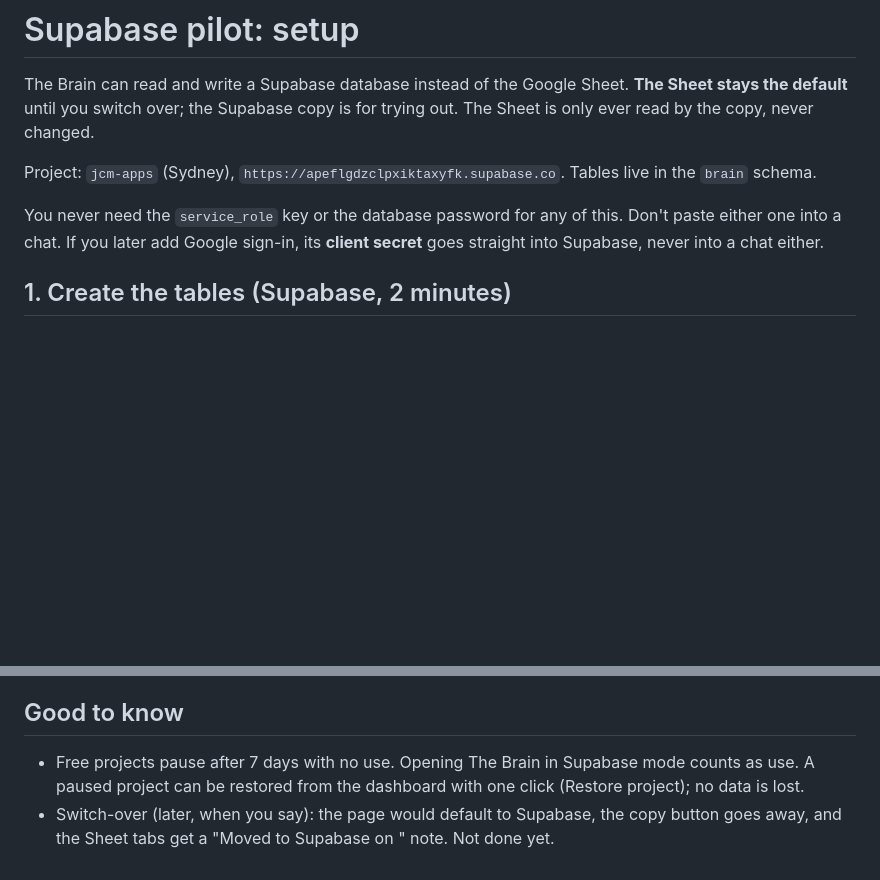
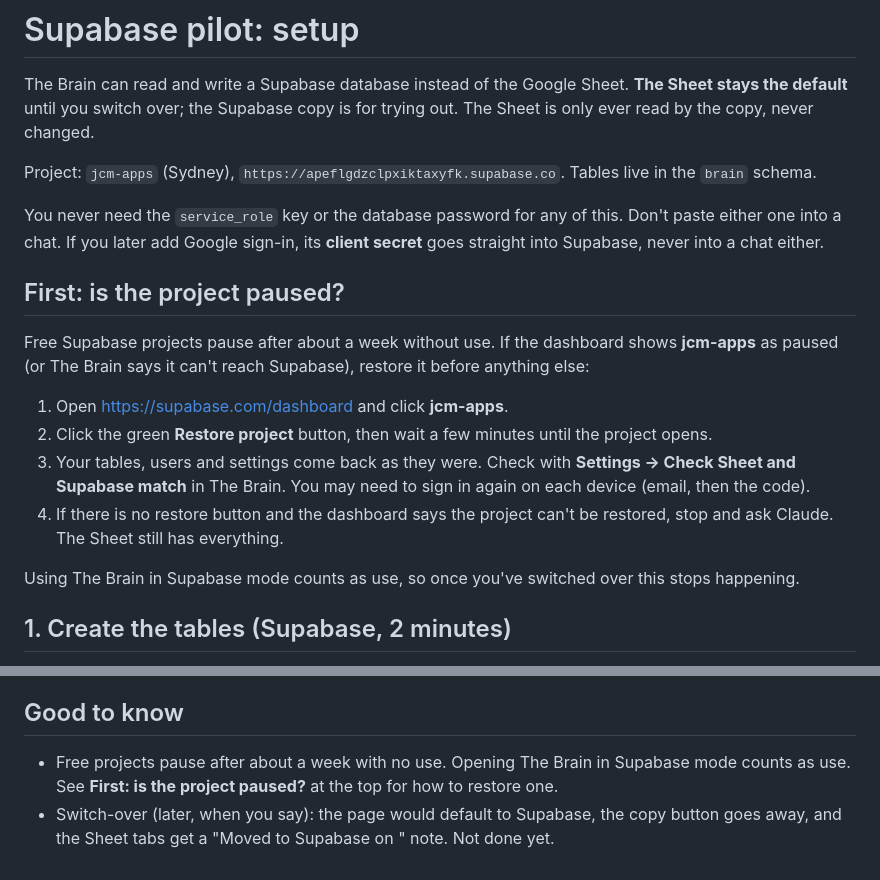
Before and after one commit to jcm-book-library/the-brain, a Markdown page: supabase/SETUP.md, 2 parts joined by grey strips. Rendered like a GitHub page; blank space fills up the shorter version.

Commit message:
Setup guide: what to do when the Supabase project is paused
Co-Authored-By: Claude Sonnet 5.5 <noreply@anthropic.com>
Claude-Session: https://claude.ai/code/session_0136TDZVwVdHUvNr7h2SLbKq

```diff
--- a/supabase/SETUP.md
+++ b/supabase/SETUP.md
@@ -5,6 +5,17 @@ The Brain can read and write a Supabase database instead of the Google Sheet. **
 Project: `jcm-apps` (Sydney), `https://apeflgdzclpxiktaxyfk.supabase.co`. Tables live in the `brain` schema.
 
 You never need the `service_role` key or the database password for any of this. Don't paste either one into a chat. If you later add Google sign-in, its **client secret** goes straight into Supabase, never into a chat either.
+
+## First: is the project paused?
+
+Free Supabase projects pause after about a week without use. If the dashboard shows **jcm-apps** as paused (or The Brain says it can't reach Supabase), restore it before anything else:
+
+1. Open https://supabase.com/dashboard and click **jcm-apps**.
+2. Click the green **Restore project** button, then wait a few minutes until the project opens.
+3. Your tables, users and settings come back as they were. Check with **Settings → Check Sheet and Supabase match** in The Brain. You may need to sign in again on each device (email, then the code).
+4. If there is no restore button and the dashboard says the project can't be restored, stop and ask Claude. The Sheet still has everything.
+
+Using The Brain in Supabase mode counts as use, so once you've switched over this stops happening.
 
 ## 1. Create the tables (Supabase, 2 minutes)
 
@@ -116,5 +127,5 @@ Tip while you're in Google: add a backup way to verify (myaccount.google.com →
 
 ## Good to know
 
-- Free projects pause after 7 days with no use. Opening The Brain in Supabase mode counts as use. A paused project can be restored from the dashboard with one click (Restore project); no data is lost.
+- Free projects pause after about a week with no use. Opening The Brain in Supabase mode counts as use. See **First: is the project paused?** at the top for how to restore one.
 - Switch-over (later, when you say): the page would default to Supabase, the copy button goes away, and the Sheet tabs get a "Moved to Supabase on <date>" note. Not done yet.
```
